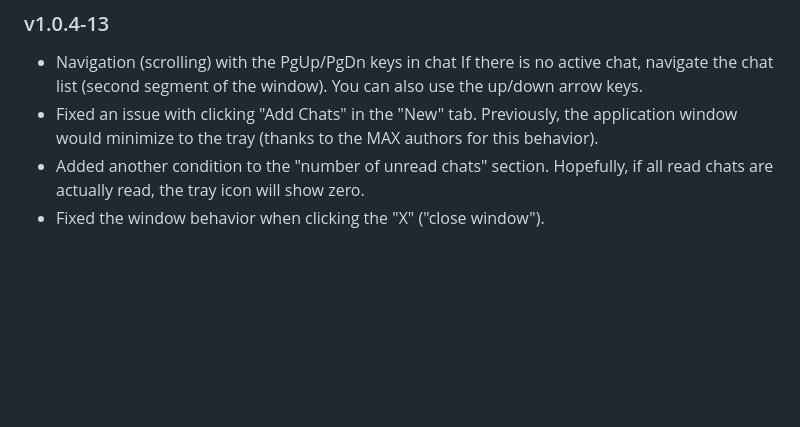
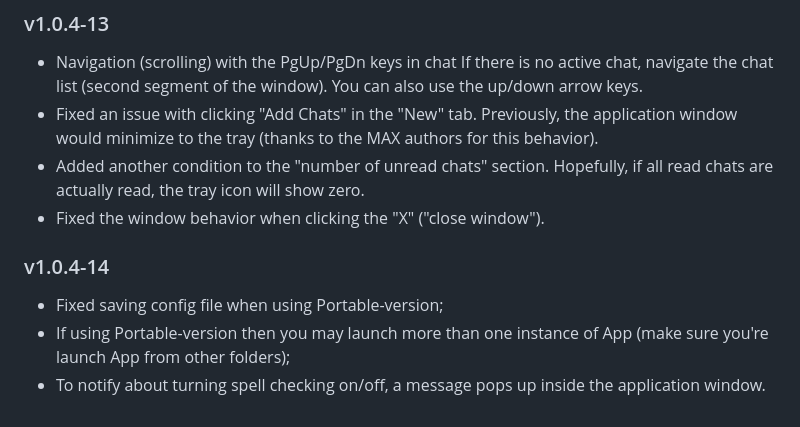
Before and after one commit to WildCatKnA/webmax-linux, a Markdown page: README.md, the part around the change. Rendered like a GitHub page; blank space fills up the shorter version.

```diff
--- a/README.md
+++ b/README.md
@@ -133,3 +133,8 @@ If there is no active chat, navigate the chat list (second segment of the window
 - Fixed an issue with clicking "Add Chats" in the "New" tab. Previously, the application window would minimize to the tray (thanks to the MAX authors for this behavior).
 - Added another condition to the "number of unread chats" section. Hopefully, if all read chats are actually read, the tray icon will show zero.
 - Fixed the window behavior when clicking the "X" ("close window").
+
+### v1.0.4-14
+- Fixed saving config file when using Portable-version;
+- If using Portable-version then you may launch more than one instance of App (make sure you're launch App from other folders);
+- To notify about turning spell checking on/off, a message pops up inside the application window.
```
